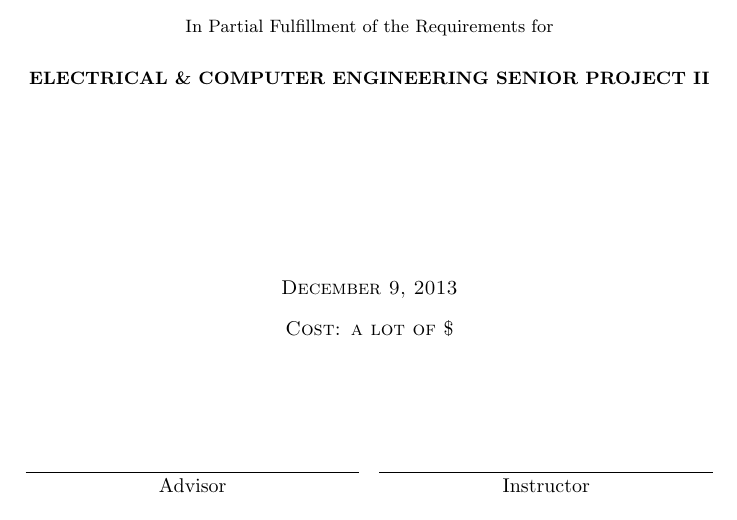
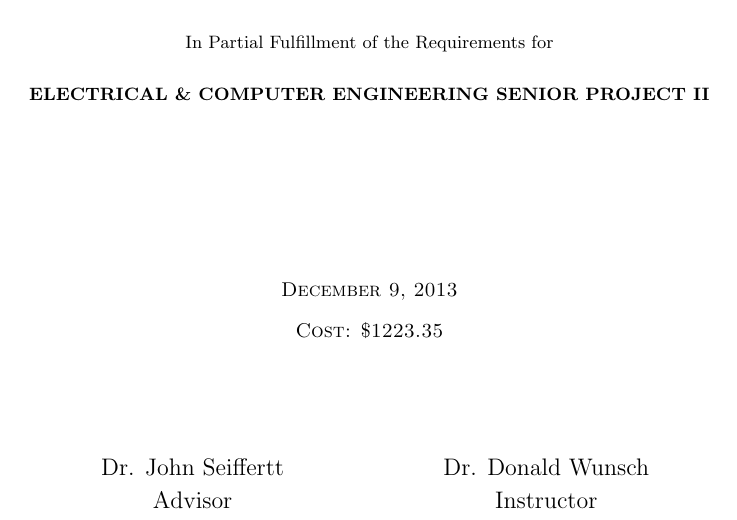
Before and after one commit to Cantido/vehiclehud, a LaTeX thesis (doc/report/report.tex, which reads doc/report/cover.tex): part of page 1 of 32, cut so that both start at the same text. Compiled offline with pdfLaTeX.

Commit message:
Correct information

```diff
--- a/doc/report/cover.tex
+++ b/doc/report/cover.tex
@@ -26,14 +26,14 @@ Aaron Hall\\
 \vfill
 
 \textsc{\today} \\[3mm]
-\textsc{Cost: a lot of \$} \\[2cm]
+\textsc{Cost: \$1223.35} \\[2cm]
 
 \begin{multicols}{2}
-\hrule
+\large{Dr. John Seiffertt} \\
 \vspace{1mm}
 Advisor\\
 \columnbreak
-\hrule
+\large{Dr. Donald Wunsch} \\
 \vspace{1mm}
 Instructor
 \end{multicols}
```
